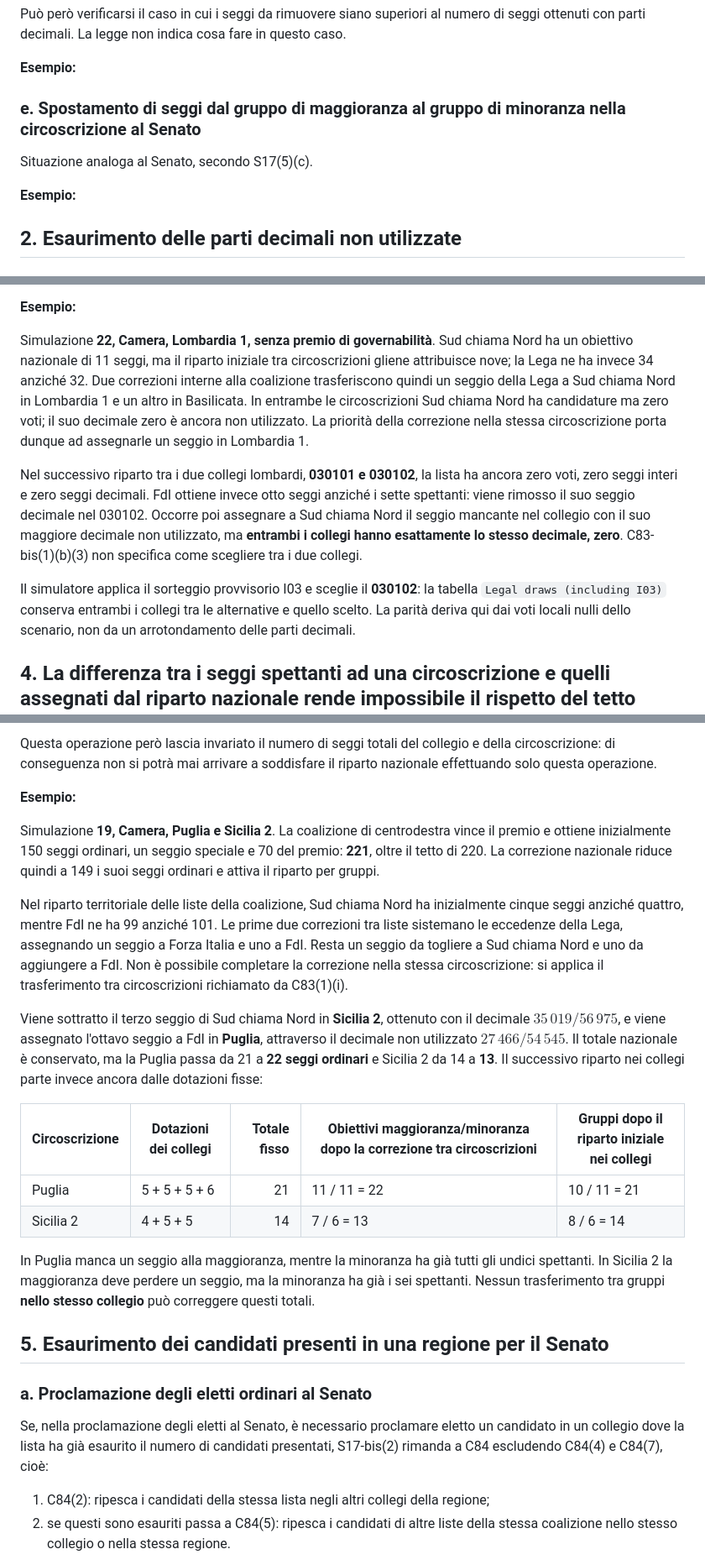
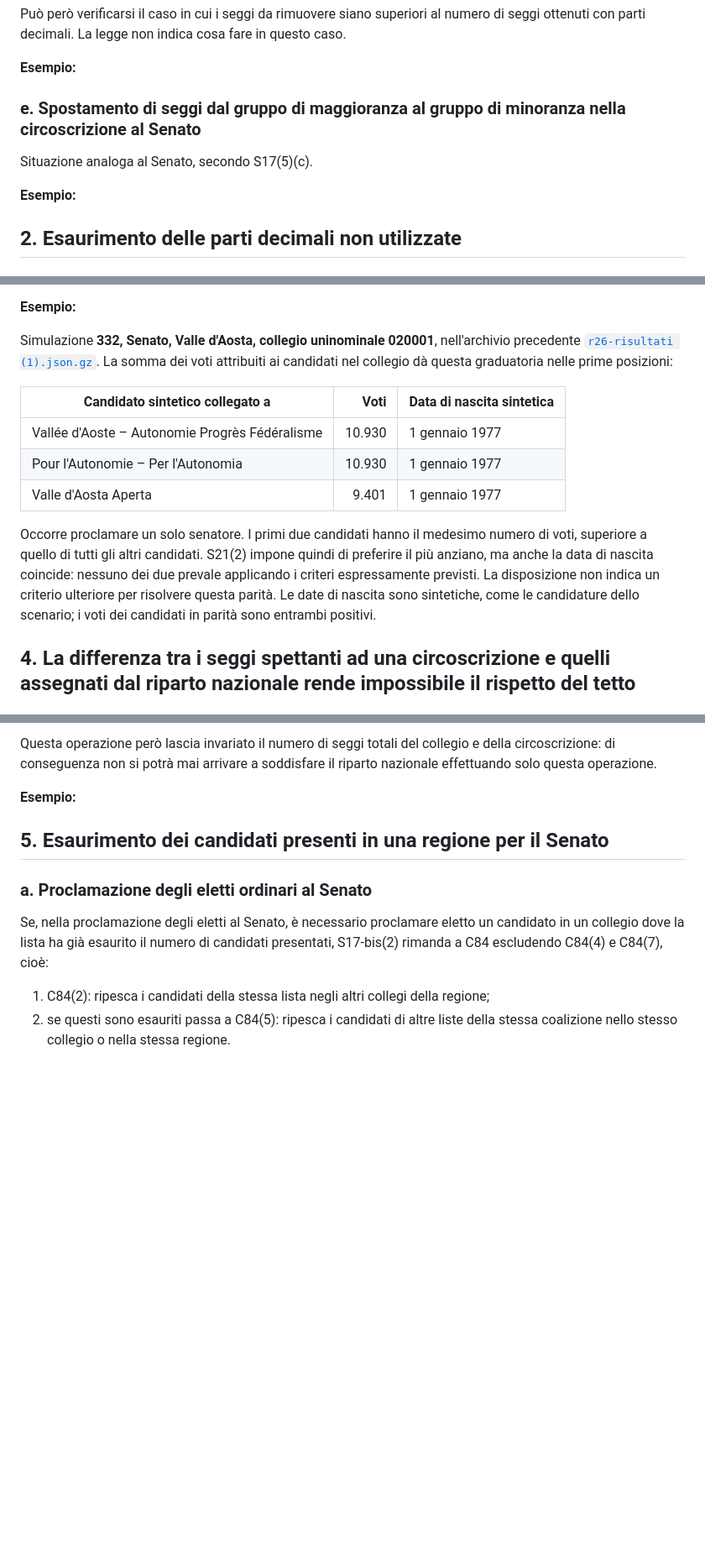
Before and after one commit to fornaeffe/elezioni, a Markdown page: docs/politics-reform-2026-nota-legislatore.md, 3 parts joined by grey strips. Shown at 84% size. Rendered like a GitHub page; blank space fills up the shorter version.

Commit message:
Esempi nota legislatore

```diff
--- a/docs/politics-reform-2026-nota-legislatore.md
+++ b/docs/politics-reform-2026-nota-legislatore.md
@@ -182,9 +163,8 @@ in questo caso.
 
 **Esempio:**
 
-<!-- esempio non trovato: LG02 / I13 nei gruppi di N18, C83-bis(1-bis)(c).
-Nessuna occorrenza nell'archivio r26-risultati (2).json.gz né negli altri
-archivi di simulazioni esaminati in data/derived/r26-manual-tests. -->
+<!-- esempio non trovato: nessuna occorrenza nei gruppi alla Camera, né nella
+nuova serie scn-autonoma-20261028 né negli archivi precedenti esaminati. -->
 
 ### e. Spostamento di seggi dal gruppo di maggioranza al gruppo di minoranza nella circoscrizione al Senato
 
@@ -192,9 +172,8 @@ Situazione analoga al Senato, secondo S17(5)(c).
 
 **Esempio:**
 
-<!-- esempio non trovato: LG02 / I13 nei gruppi di N22, S17(5)(c).
-Nessuna occorrenza nell'archivio r26-risultati (2).json.gz né negli altri
-archivi di simulazioni esaminati in data/derived/r26-manual-tests. -->
+<!-- esempio non trovato: nessuna occorrenza nei gruppi al Senato, né nella
+nuova serie scn-autonoma-20261028 né negli archivi precedenti esaminati. -->
 
 ## 2. Esaurimento delle parti decimali non utilizzate
 
@@ -285,27 +264,25 @@ ordinari sono casi distinti.
 
 **Esempio:**
 
-Simulazione **22, Camera, Lombardia 1, senza premio di governabilità**.
-Sud chiama Nord ha un obiettivo nazionale di 11 seggi, ma il riparto iniziale
-tra circoscrizioni gliene attribuisce nove; la Lega ne ha invece 34 anziché
-32. Due correzioni interne alla coalizione trasferiscono quindi un seggio
-della Lega a Sud chiama Nord in Lombardia 1 e un altro in Basilicata.
-In entrambe le circoscrizioni Sud chiama Nord ha candidature ma zero voti;
-il suo decimale zero è ancora non utilizzato. La priorità della correzione
-nella stessa circoscrizione porta dunque ad assegnarle un seggio in Lombardia 1.
+Simulazione **332, Senato, Valle d'Aosta, collegio uninominale 020001**,
+nell'archivio precedente
+[`r26-risultati (1).json.gz`](../data/derived/r26-manual-tests/r26-risultati%20(1).json.gz).
+La somma dei voti attribuiti ai candidati nel collegio dà questa graduatoria
+nelle prime posizioni:
 
-Nel successivo riparto tra i due collegi lombardi, **030101 e 030102**, la
-lista ha ancora zero voti, zero seggi interi e zero seggi decimali. FdI
-ottiene invece otto seggi anziché i sette spettanti: viene rimosso il suo
-seggio decimale nel 030102. Occorre poi assegnare a Sud chiama Nord il seggio
-mancante nel collegio con il suo maggiore decimale non utilizzato, ma
-**entrambi i collegi hanno esattamente lo stesso decimale, zero**.
-C83-bis(1)(b)(3) non specifica come scegliere tra i due collegi.
+| Candidato sintetico collegato a | Voti | Data di nascita sintetica |
+| --- | ---: | --- |
+| Vallée d'Aoste – Autonomie Progrès Fédéralisme | 10.930 | 1 gennaio 1977 |
+| Pour l'Autonomie – Per l'Autonomia | 10.930 | 1 gennaio 1977 |
+| Valle d'Aosta Aperta | 9.401 | 1 gennaio 1977 |
 
-Il simulatore applica il sorteggio provvisorio I03 e sceglie il **030102**:
-la tabella `Legal draws (including I03)` conserva entrambi i collegi tra le
-alternative e quello scelto. La parità deriva qui dai voti locali nulli
-dello scenario, non da un arrotondamento delle parti decimali.
+Occorre proclamare un solo senatore. I primi due candidati hanno il medesimo
+numero di voti, superiore a quello di tutti gli altri candidati. S21(2)
+impone quindi di preferire il più anziano, ma anche la data di nascita
+coincide: nessuno dei due prevale applicando i criteri espressamente previsti.
+La disposizione non indica un criterio ulteriore per risolvere questa parità.
+Le date di nascita sono sintetiche, come le candidature dello scenario;
+i voti dei candidati in parità sono entrambi positivi.
 
 ## 4. La differenza tra i seggi spettanti ad una circoscrizione e quelli assegnati dal riparto nazionale rende impossibile il rispetto del tetto massimo
 
@@ -326,35 +303,10 @@ arrivare a soddisfare il riparto nazionale effettuando solo questa operazione.
 
 **Esempio:**
 
-Simulazione **19, Camera, Puglia e Sicilia 2**. La coalizione di centrodestra
-vince il premio e ottiene inizialmente 150 seggi ordinari, un seggio speciale
-e 70 del premio: **221**, oltre il tetto di 220. La correzione nazionale
-riduce quindi a 149 i suoi seggi ordinari e attiva il riparto per gruppi.
-
-Nel riparto territoriale delle liste della coalizione, Sud chiama Nord ha
-inizialmente cinque seggi anziché quattro, mentre FdI ne ha 99 anziché 101.
-Le prime due correzioni tra liste sistemano le eccedenze della Lega,
-assegnando un seggio a Forza Italia e uno a FdI. Resta un seggio da togliere
-a Sud chiama Nord e uno da aggiungere a FdI. Non è possibile completare la
-correzione nella stessa circoscrizione: si applica il trasferimento tra
-circoscrizioni richiamato da C83(1)(i).
-
-Viene sottratto il terzo seggio di Sud chiama Nord in **Sicilia 2**, ottenuto
-con il decimale $35\,019/56\,975$, e viene assegnato l'ottavo seggio a FdI in
-**Puglia**, attraverso il decimale non utilizzato $27\,466/54\,545$.
-Il totale nazionale è conservato, ma la Puglia passa da 21 a **22 seggi
-ordinari** e Sicilia 2 da 14 a **13**. Il successivo riparto nei collegi parte
-invece ancora dalle dotazioni fisse:
-
-| Circoscrizione | Dotazioni dei collegi | Totale fisso | Obiettivi maggioranza/minoranza dopo la correzione tra circoscrizioni | Gruppi dopo il riparto iniziale nei collegi |
-| --- | --- | ---: | --- | --- |
-| Puglia | 5 + 5 + 5 + 6 | 21 | 11 / 11 = 22 | 10 / 11 = 21 |
-| Sicilia 2 | 4 + 5 + 5 | 14 | 7 / 6 = 13 | 8 / 6 = 14 |
-
-In Puglia manca un seggio alla maggioranza, mentre la minoranza ha già tutti
-gli undici spettanti. In Sicilia 2 la maggioranza deve perdere un seggio,
-ma la minoranza ha già i sei spettanti. Nessun trasferimento tra gruppi
-**nello stesso collegio** può correggere questi totali.
+<!-- esempio non trovato: nessun conflitto tra dotazione dei collegi e totale
+circoscrizionale nella nuova serie scn-autonoma-20261028. Nei sette casi
+individuati nell'archivio precedente r26-risultati (2).json.gz, il trasferimento
+tra circoscrizioni che produce il conflitto coinvolge sempre Sud chiama Nord. -->
 
 ## 5. Esaurimento dei candidati presenti in una regione per il Senato
 
```
Also changed, not shown: other parts of docs/politics-reform-2026-nota-legislatore.md (+11 -24 lines).
